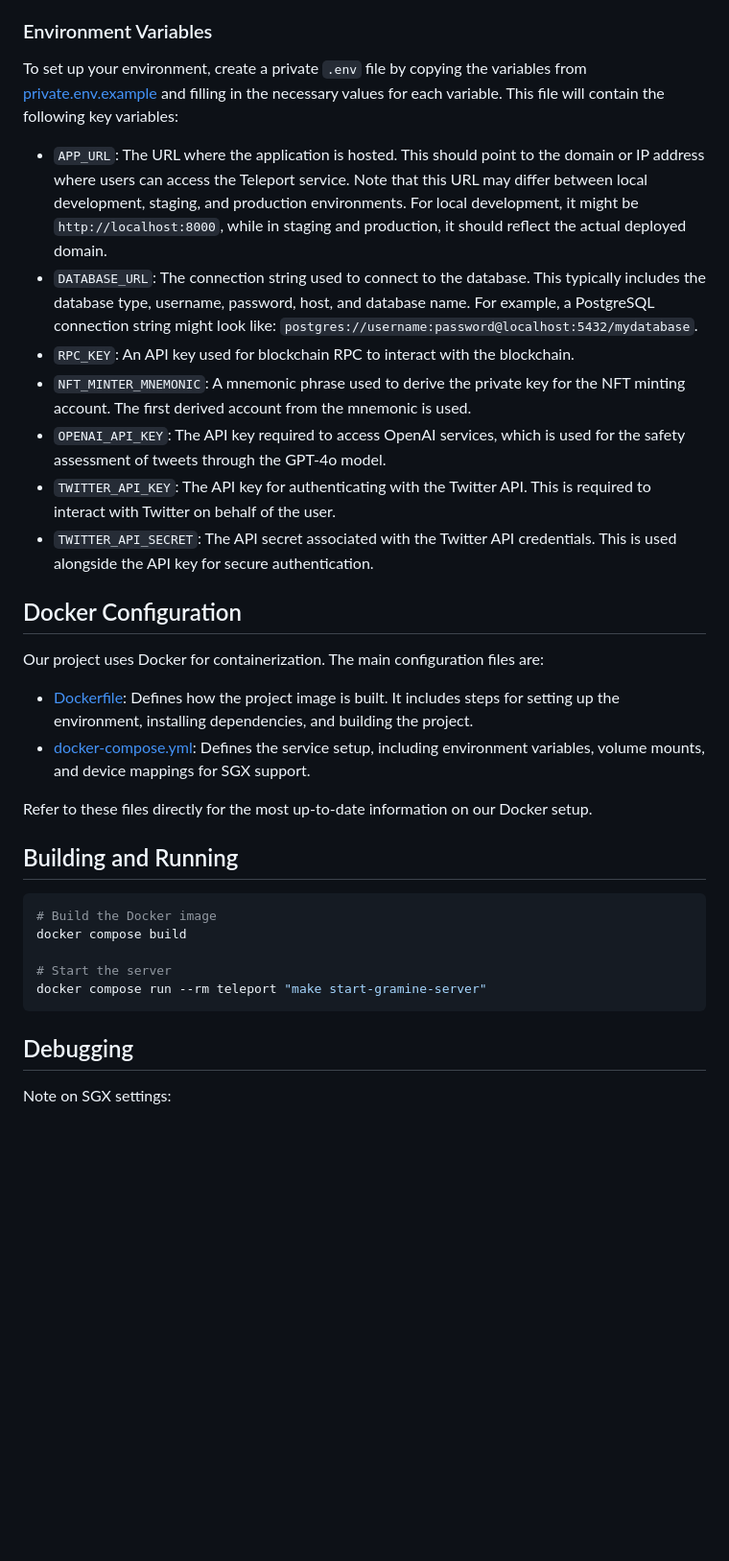
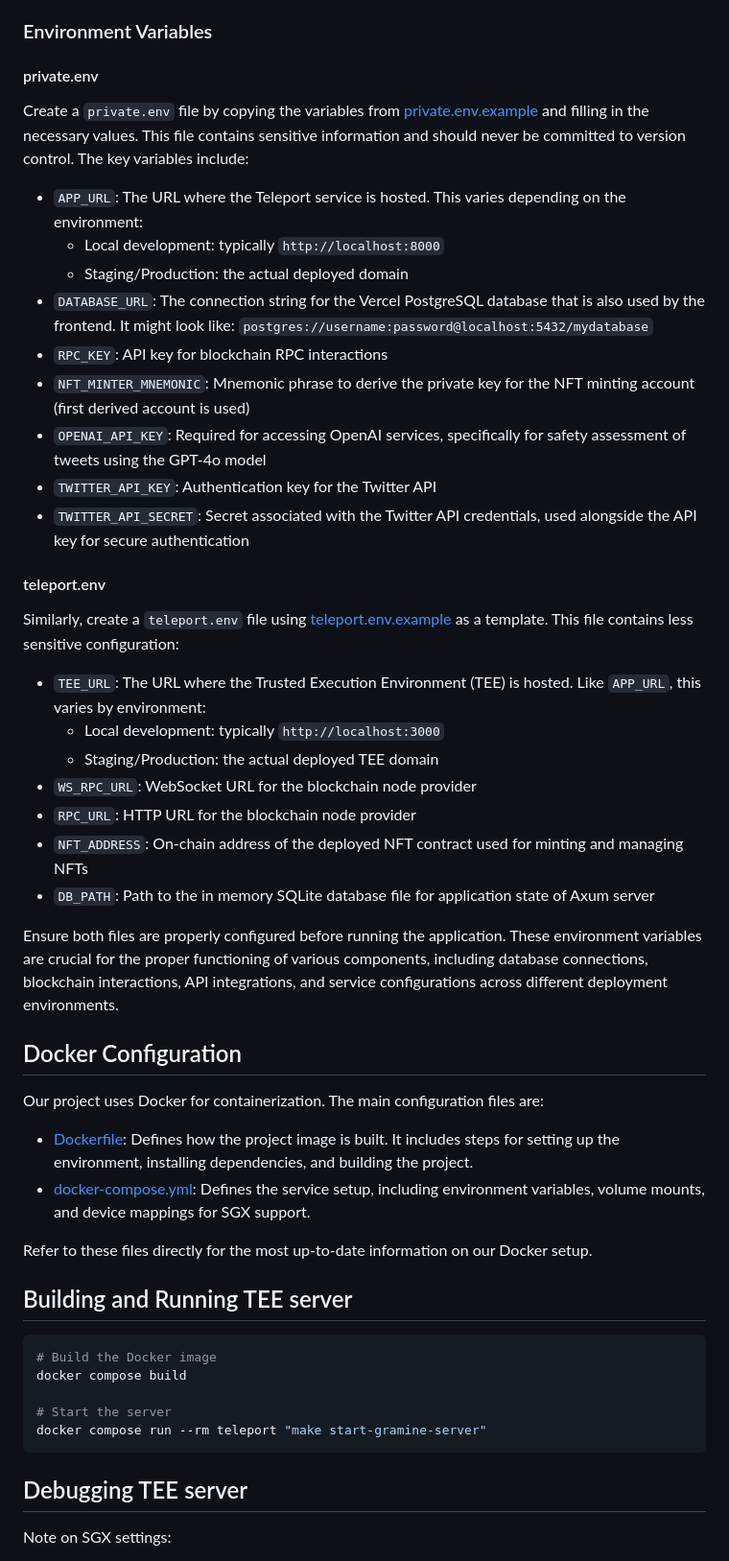
Before and after one commit to Account-Link/teleport-gramine-rs, a Markdown page: docs/DEVELOPMENT.md, the part around the change. Shown: that part at 96% size. Rendered like a GitHub page; blank space fills up the shorter version.

Commit message:
feat: improve private.env docs and add teleport.env docs

````diff
--- a/docs/DEVELOPMENT.md
+++ b/docs/DEVELOPMENT.md
@@ -12,15 +12,33 @@ This guide provides essential information for developers working on the Teleport
 
 ### Environment Variables
 
-To set up your environment, create a private `.env` file by copying the variables from [private.env.example](../private.env.example) and filling in the necessary values for each variable. This file will contain the following key variables:
+#### private.env
 
-- `APP_URL`: The URL where the application is hosted. This should point to the domain or IP address where users can access the Teleport service. Note that this URL may differ between local development, staging, and production environments. For local development, it might be `http://localhost:8000`, while in staging and production, it should reflect the actual deployed domain.
-- `DATABASE_URL`: The connection string used to connect to the database. This typically includes the database type, username, password, host, and database name. For example, a PostgreSQL connection string might look like: `postgres://username:password@localhost:5432/mydatabase`.
-- `RPC_KEY`: An API key used for blockchain RPC to interact with the blockchain.
-- `NFT_MINTER_MNEMONIC`: A mnemonic phrase used to derive the private key for the NFT minting account. The first derived account from the mnemonic is used.
-- `OPENAI_API_KEY`: The API key required to access OpenAI services, which is used for the safety assessment of tweets through the GPT-4o model.
-- `TWITTER_API_KEY`: The API key for authenticating with the Twitter API. This is required to interact with Twitter on behalf of the user.
-- `TWITTER_API_SECRET`: The API secret associated with the Twitter API credentials. This is used alongside the API key for secure authentication.
+Create a `private.env` file by copying the variables from [private.env.example](../private.env.example) and filling in the necessary values. This file contains sensitive information and should never be committed to version control. The key variables include:
+
+- `APP_URL`: The URL where the Teleport service is hosted. This varies depending on the environment:
+  - Local development: typically `http://localhost:8000`
+  - Staging/Production: the actual deployed domain
+- `DATABASE_URL`: The connection string for the Vercel PostgreSQL database that is also used by the frontend. It might look like: `postgres://username:password@localhost:5432/mydatabase`
+- `RPC_KEY`: API key for blockchain RPC interactions
+- `NFT_MINTER_MNEMONIC`: Mnemonic phrase to derive the private key for the NFT minting account (first derived account is used)
+- `OPENAI_API_KEY`: Required for accessing OpenAI services, specifically for safety assessment of tweets using the GPT-4o model
+- `TWITTER_API_KEY`: Authentication key for the Twitter API
+- `TWITTER_API_SECRET`: Secret associated with the Twitter API credentials, used alongside the API key for secure authentication
+
+#### teleport.env
+
+Similarly, create a `teleport.env` file using [teleport.env.example](../teleport.env.example) as a template. This file contains less sensitive configuration:
+
+- `TEE_URL`: The URL where the Trusted Execution Environment (TEE) is hosted. Like `APP_URL`, this varies by environment:
+  - Local development: typically `http://localhost:3000`
+  - Staging/Production: the actual deployed TEE domain
+- `WS_RPC_URL`: WebSocket URL for the blockchain node provider
+- `RPC_URL`: HTTP URL for the blockchain node provider
+- `NFT_ADDRESS`: On-chain address of the deployed NFT contract used for minting and managing NFTs
+- `DB_PATH`: Path to the in memory SQLite database file for application state of Axum server
+
+Ensure both files are properly configured before running the application. These environment variables are crucial for the proper functioning of various components, including database connections, blockchain interactions, API integrations, and service configurations across different deployment environments.
 
 ## Docker Configuration
 
@@ -31,7 +49,7 @@ Our project uses Docker for containerization. The main configuration files are:
 
 Refer to these files directly for the most up-to-date information on our Docker setup.
 
-## Building and Running
+## Building and Running TEE server
 
 ```bash
 # Build the Docker image
@@ -41,7 +59,7 @@ docker compose build
 docker compose run --rm teleport "make start-gramine-server"
 ```
 
-## Debugging
+## Debugging TEE server
 
 Note on SGX settings:
 
````
